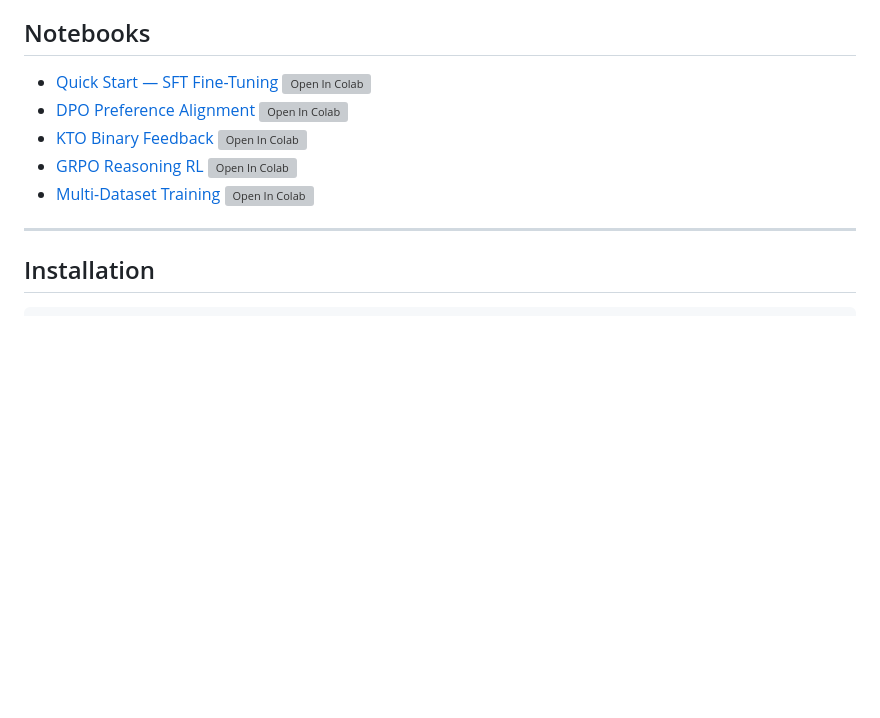
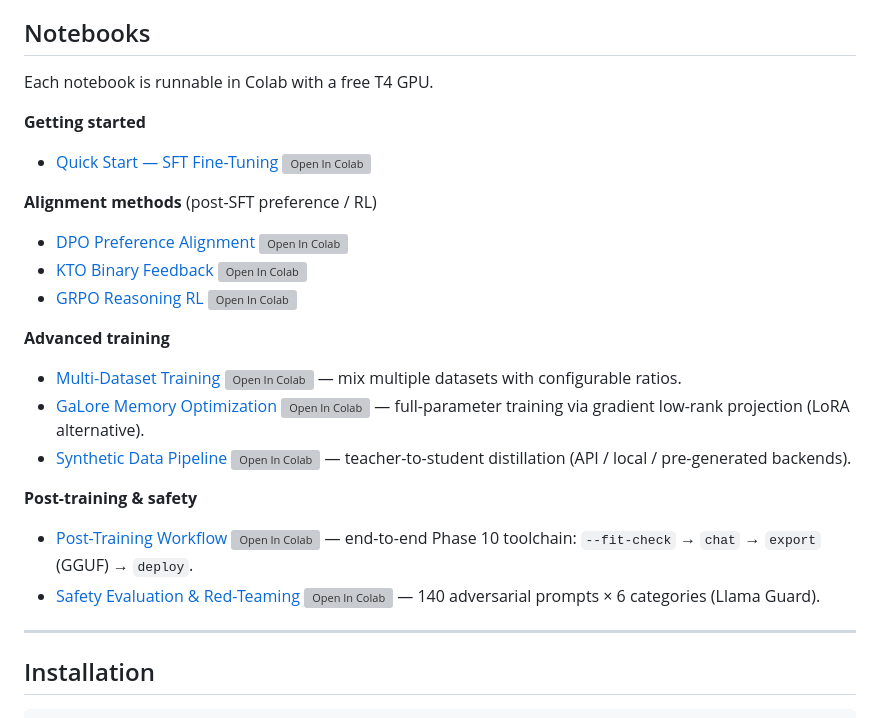
Before and after one commit to cemililik/ForgeLM, a Markdown page: README.md, the part around one of its changes. Drawn GitHub-style; blank space fills up the shorter version; grey boxes are pictures that could not be loaded.

Commit message:
docs(readme): include all 9 notebooks + PyPI badge
The README's Notebooks section listed only 5 of the 9 .ipynb files in
notebooks/. The four missing ones cover real, shippable features that
deserve discoverability:

- post_training_workflow.ipynb — end-to-end Phase 10 toolchain
  (fit-check → chat → export → deploy).
- safety_evaluation.ipynb — 140-prompt × 6-category red-team harness.
- synthetic_data_training.ipynb — teacher-to-student distillation.
- galore_memory_optimization.ipynb — full-parameter training as an
  alternative to LoRA.

Reorganised the section into four logical groups (Getting started /
Alignment / Advanced training / Post-training & safety) with a
one-line description for each non-obvious notebook so a reader can
pick the right one without opening it.

Also:
- Added a PyPI version badge alongside the License/Python/CI badges
  now that v0.4.5 is published.
- Mirrored the notebook list at the bottom of docs/guides/quickstart.md
  so the user-facing guide hands off to the runnable artifacts.

```diff
--- a/README.md
+++ b/README.md
@@ -108,11 +109,24 @@ See the [Quick Start Guide](docs/guides/quickstart.md) for a complete walkthroug
 
 ## Notebooks
 
+Each notebook is runnable in Colab with a free T4 GPU.
+
+**Getting started**
 - [Quick Start — SFT Fine-Tuning](notebooks/quickstart_sft.ipynb) [![Open In Colab](https://colab.research.google.com/assets/colab-badge.svg)](https://colab.research.google.com/github/cemililik/ForgeLM/blob/main/notebooks/quickstart_sft.ipynb)
+
+**Alignment methods** (post-SFT preference / RL)
 - [DPO Preference Alignment](notebooks/dpo_alignment.ipynb) [![Open In Colab](https://colab.research.google.com/assets/colab-badge.svg)](https://colab.research.google.com/github/cemililik/ForgeLM/blob/main/notebooks/dpo_alignment.ipynb)
 - [KTO Binary Feedback](notebooks/kto_binary_feedback.ipynb) [![Open In Colab](https://colab.research.google.com/assets/colab-badge.svg)](https://colab.research.google.com/github/cemililik/ForgeLM/blob/main/notebooks/kto_binary_feedback.ipynb)
 - [GRPO Reasoning RL](notebooks/grpo_reasoning.ipynb) [![Open In Colab](https://colab.research.google.com/assets/colab-badge.svg)](https://colab.research.google.com/github/cemililik/ForgeLM/blob/main/notebooks/grpo_reasoning.ipynb)
-- [Multi-Dataset Training](notebooks/multi_dataset.ipynb) [![Open In Colab](https://colab.research.google.com/assets/colab-badge.svg)](https://colab.research.google.com/github/cemililik/ForgeLM/blob/main/notebooks/multi_dataset.ipynb)
+
+**Advanced training**
+- [Multi-Dataset Training](notebooks/multi_dataset.ipynb) [![Open In Colab](https://colab.research.google.com/assets/colab-badge.svg)](https://colab.research.google.com/github/cemililik/ForgeLM/blob/main/notebooks/multi_dataset.ipynb) — mix multiple datasets with configurable ratios.
+- [GaLore Memory Optimization](notebooks/galore_memory_optimization.ipynb) [![Open In Colab](https://colab.research.google.com/assets/colab-badge.svg)](https://colab.research.google.com/github/cemililik/ForgeLM/blob/main/notebooks/galore_memory_optimization.ipynb) — full-parameter training via gradient low-rank projection (LoRA alternative).
+- [Synthetic Data Pipeline](notebooks/synthetic_data_training.ipynb) [![Open In Colab](https://colab.research.google.com/assets/colab-badge.svg)](https://colab.research.google.com/github/cemililik/ForgeLM/blob/main/notebooks/synthetic_data_training.ipynb) — teacher-to-student distillation (API / local / pre-generated backends).
+
+**Post-training & safety**
+- [Post-Training Workflow](notebooks/post_training_workflow.ipynb) [![Open In Colab](https://colab.research.google.com/assets/colab-badge.svg)](https://colab.research.google.com/github/cemililik/ForgeLM/blob/main/notebooks/post_training_workflow.ipynb) — end-to-end Phase 10 toolchain: `--fit-check` → `chat` → `export` (GGUF) → `deploy`.
+- [Safety Evaluation & Red-Teaming](notebooks/safety_evaluation.ipynb) [![Open In Colab](https://colab.research.google.com/assets/colab-badge.svg)](https://colab.research.google.com/github/cemililik/ForgeLM/blob/main/notebooks/safety_evaluation.ipynb) — 140 adversarial prompts × 6 categories (Llama Guard).
 
 ---
 
```
Also changed, not shown: other parts of README.md (+1 -0 lines), docs/guides/quickstart.md (+8 -0 lines).
